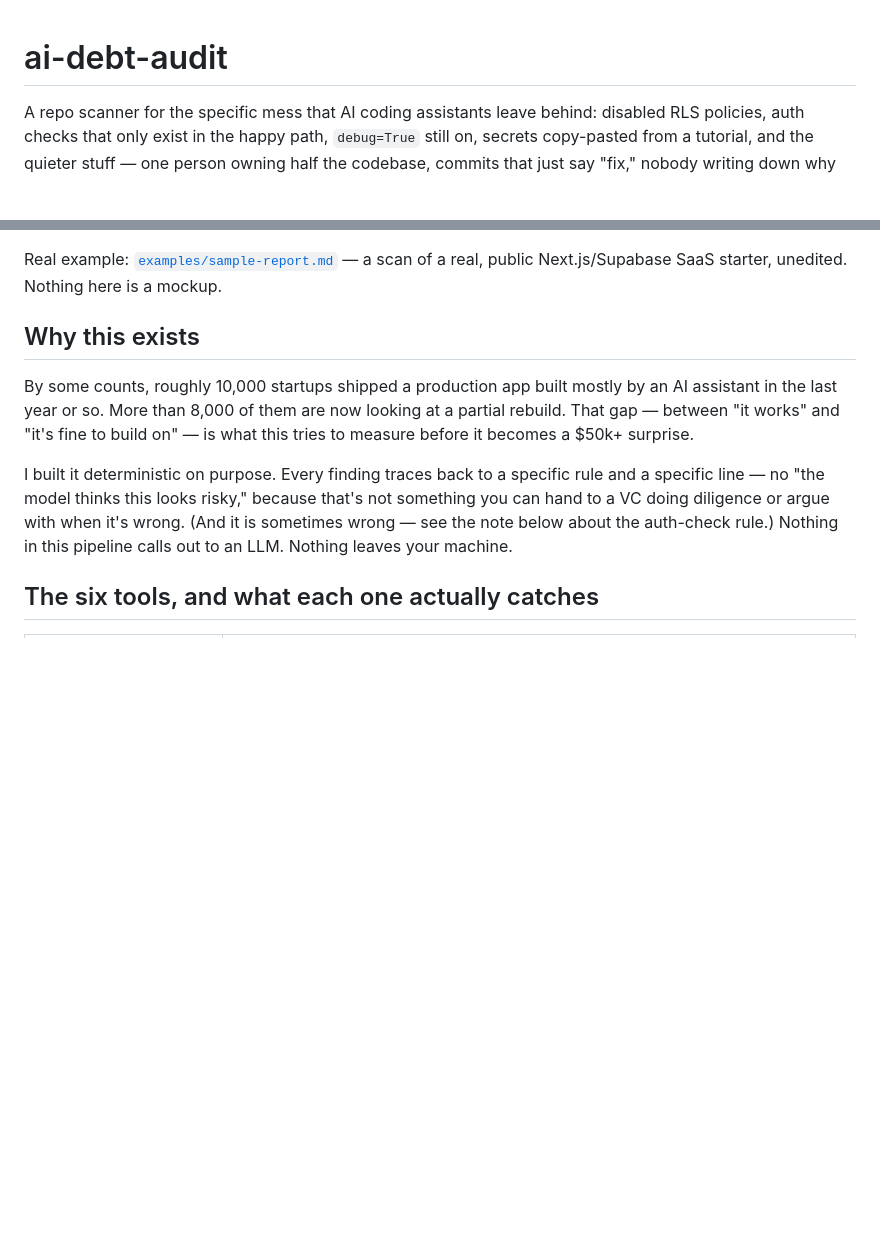
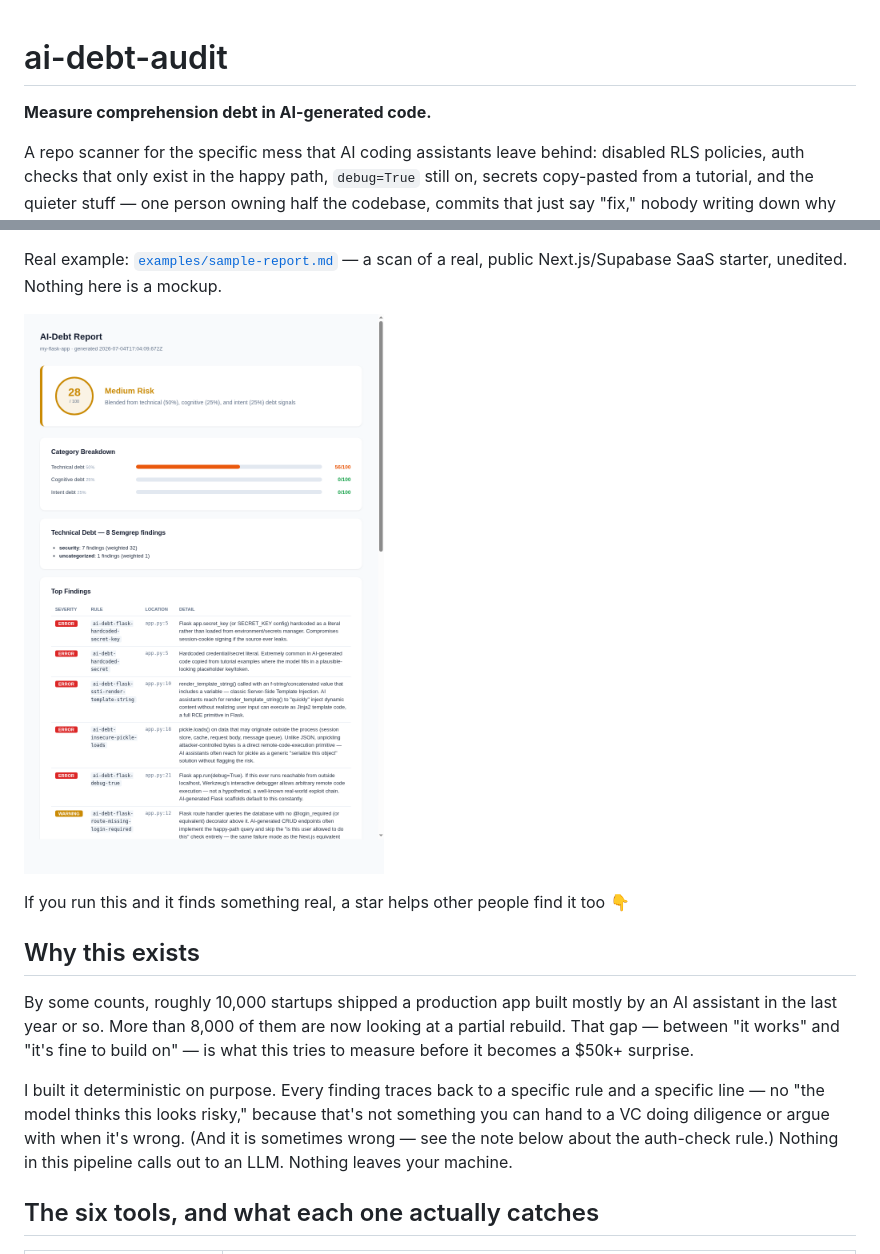
Before and after one commit to aniruddhavasudev/ai-debt-audit, a Markdown page: README.md, 2 parts joined by grey strips. Drawn GitHub-style; pictures changed too: assets/sample-report.png (added); blank space fills up the shorter version.

Commit message:
add demo terminal recording and sample report screenshot to README

```diff
--- a/README.md
+++ b/README.md
@@ -1,4 +1,6 @@
 # ai-debt-audit
+
+**Measure comprehension debt in AI-generated code.**
 
 A repo scanner for the specific mess that AI coding assistants leave behind: disabled RLS policies, auth checks that only exist in the happy path, `debug=True` still on, secrets copy-pasted from a tutorial, and the quieter stuff — one person owning half the codebase, commits that just say "fix," nobody writing down why anything is the way it is.
 
@@ -6,5 +10,9 @@ Point it at a repo, it runs six tools, you get one score and a full breakdown. T
 
 Real example: [`examples/sample-report.md`](examples/sample-report.md) — a scan of a real, public Next.js/Supabase SaaS starter, unedited. Nothing here is a mockup.
+
+![sample report](assets/sample-report.png)
+
+If you run this and it finds something real, a star helps other people find it too 👇
 
 ## Why this exists
 
```
Also changed, not shown: other parts of README.md (+3 -1 lines), assets/demo-terminal.png (added), 1 other file.
